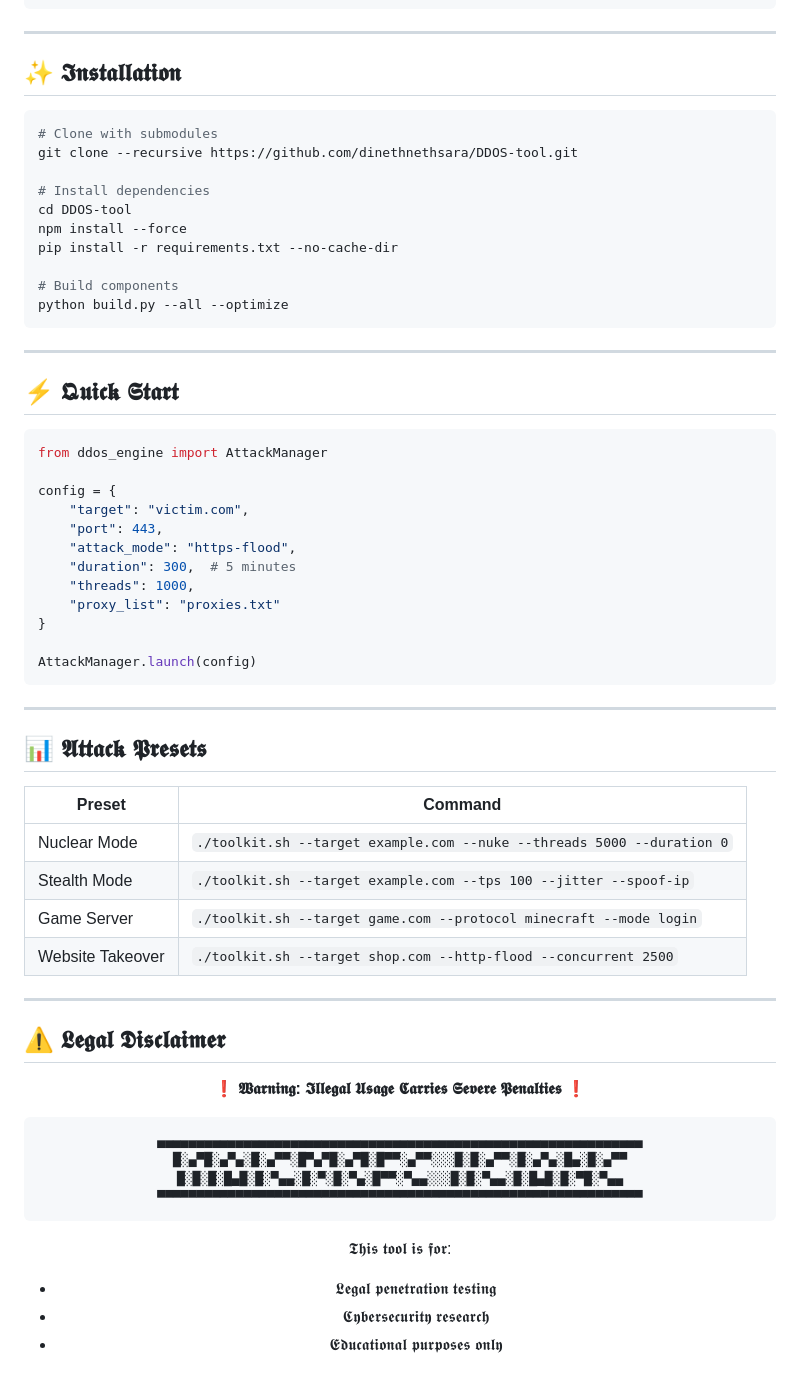
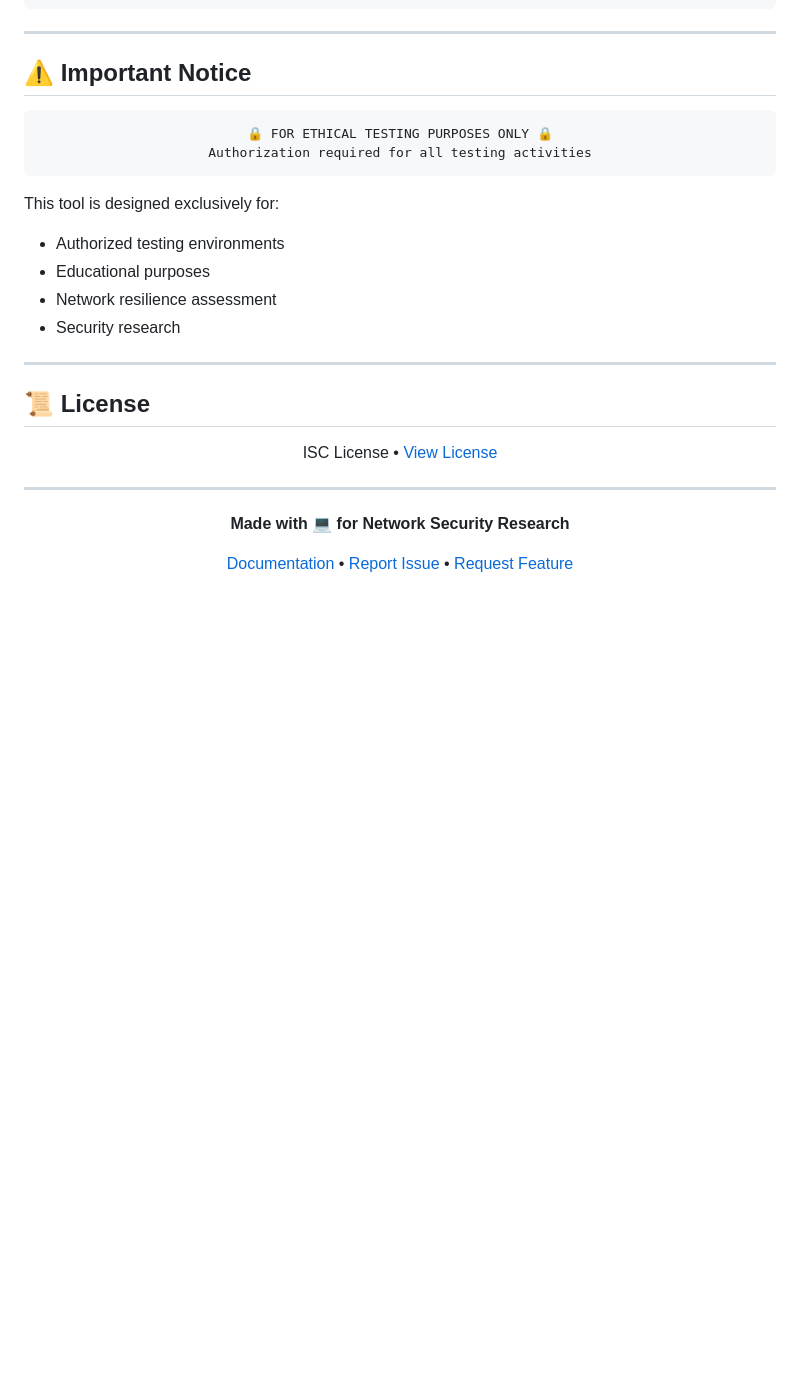
Before and after one commit to dinethnethsara/DDOS-tool, a Markdown page: README.md, the part around the change printed below. Rendered like a GitHub page; folded sections open; blank space fills up the shorter version.

````diff
--- a/README.md
+++ b/README.md
@@ -61,68 +142,35 @@ $ npm install && pip install -r requirements.txt
 
 ---
 
-## ✨ 𝕴𝖓𝖘𝖙𝖆𝖑𝖑𝖆𝖙𝖎𝖔𝖓
+## ⚠️ Important Notice
 
-```bash
-# Clone with submodules
-git clone --recursive https://github.com/dinethnethsara/DDOS-tool.git
+<div align="center">
 
-# Install dependencies
-cd DDOS-tool
-npm install --force
-pip install -r requirements.txt --no-cache-dir
+```
+🔒 FOR ETHICAL TESTING PURPOSES ONLY 🔒
+Authorization required for all testing activities
+```
 
-# Build components
-python build.py --all --optimize
-```
+</div>
+
+This tool is designed exclusively for:
+- Authorized testing environments
+- Educational purposes
+- Network resilience assessment
+- Security research
 
 ---
 
-## ⚡ 𝕼𝖚𝖎𝖈𝖐 𝕾𝖙𝖆𝖗𝖙
+## 📜 License
 
-```python
-from ddos_engine import AttackManager
+<div align="center">
 
-config = {
-    "target": "victim.com",
-    "port": 443,
-    "attack_mode": "https-flood",
-    "duration": 300,  # 5 minutes
-    "threads": 1000,
-    "proxy_list": "proxies.txt"
-}
-
-AttackManager.launch(config)
-```
+ISC License • [View License](LICENSE)
 
 ---
 
-## 📊 𝕬𝖙𝖙𝖆𝖈𝖐 𝕻𝖗𝖊𝖘𝖊𝖙𝖘
+**Made with 💻 for Network Security Research**
 
-| Preset          | Command                                                                 |
-|-----------------|-------------------------------------------------------------------------|
-| Nuclear Mode    | `./toolkit.sh --target example.com --nuke --threads 5000 --duration 0` |
-| Stealth Mode    | `./toolkit.sh --target example.com --tps 100 --jitter --spoof-ip`      |
-| Game Server     | `./toolkit.sh --target game.com --protocol minecraft --mode login`     |
-| Website Takeover| `./toolkit.sh --target shop.com --http-flood --concurrent 2500`        |
-
----
-
-## ⚠️ 𝕷𝖊𝖌𝖆𝖑 𝕯𝖎𝖘𝖈𝖑𝖆𝖎𝖒𝖊𝖗
-
-<div align="center" style="border:3px solid #ff0000; padding:20px; border-radius:15px; background:#ff000010;">
-
-❗ **𝖂𝖆𝖗𝖓𝖎𝖓𝖌: 𝕴𝖑𝖑𝖊𝖌𝖆𝖑 𝖀𝖘𝖆𝖌𝖊 𝕮𝖆𝖗𝖗𝖎𝖊𝖘 𝕾𝖊𝖛𝖊𝖗𝖊 𝕻𝖊𝖓𝖆𝖑𝖙𝖎𝖊𝖘** ❗
-
-```
-▄▄▄▄▄▄▄▄▄▄▄▄▄▄▄▄▄▄▄▄▄▄▄▄▄▄▄▄▄▄▄▄▄▄▄▄▄▄▄▄▄▄▄▄▄▄▄▄▄▄▄▄▄▄▄▄▄▄▄▄▄▄
-█░▄▀█░▄▀▄░█░▄▀▀░█▀▄▀█░▄▀█░█▀▀░▄▀▀░░░█░█░▄▀▀░█░▄▀▄░█▄░█░▄▀▀
-█░█░█░█▄█░█░▀▄▄░█░▀░█░▀▄░█▀▀░▀▄▄░░░█░█░▀▄▄░█░█▄█░█░▀█░▀▄▄
-▀▀▀▀▀▀▀▀▀▀▀▀▀▀▀▀▀▀▀▀▀▀▀▀▀▀▀▀▀▀▀▀▀▀▀▀▀▀▀▀▀▀▀▀▀▀▀▀▀▀▀▀▀▀▀▀▀▀▀▀▀▀
-```
-𝕿𝖍𝖎𝖘 𝖙𝖔𝖔𝖑 𝖎𝖘 𝖋𝖔𝖗:
-- 𝕷𝖊𝖌𝖆𝖑 𝖕𝖊𝖓𝖊𝖙𝖗𝖆𝖙𝖎𝖔𝖓 𝖙𝖊𝖘𝖙𝖎𝖓𝖌
-- 𝕮𝖞𝖇𝖊𝖗𝖘𝖊𝖈𝖚𝖗𝖎𝖙𝖞 𝖗𝖊𝖘𝖊𝖆𝖗𝖈𝖍
-- 𝕰𝖉𝖚𝖈𝖆𝖙𝖎𝖔𝖓𝖆𝖑 𝖕𝖚𝖗𝖕𝖔𝖘𝖊𝖘 𝖔𝖓𝖑𝖞
+[Documentation](docs) • [Report Issue](issues) • [Request Feature](features)
 
 </div>
````
Also changed, not shown: other parts of README.md (+126 -52 lines).
